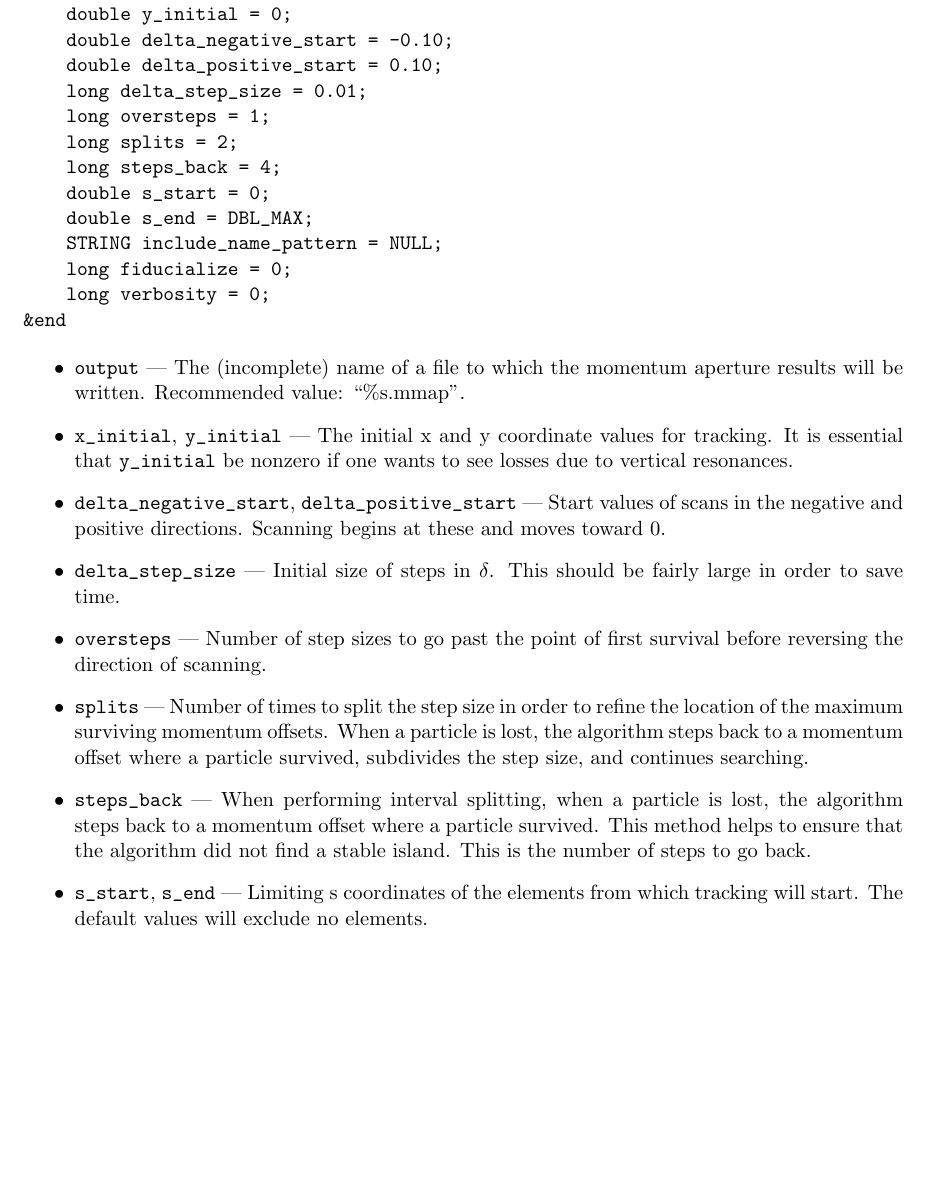
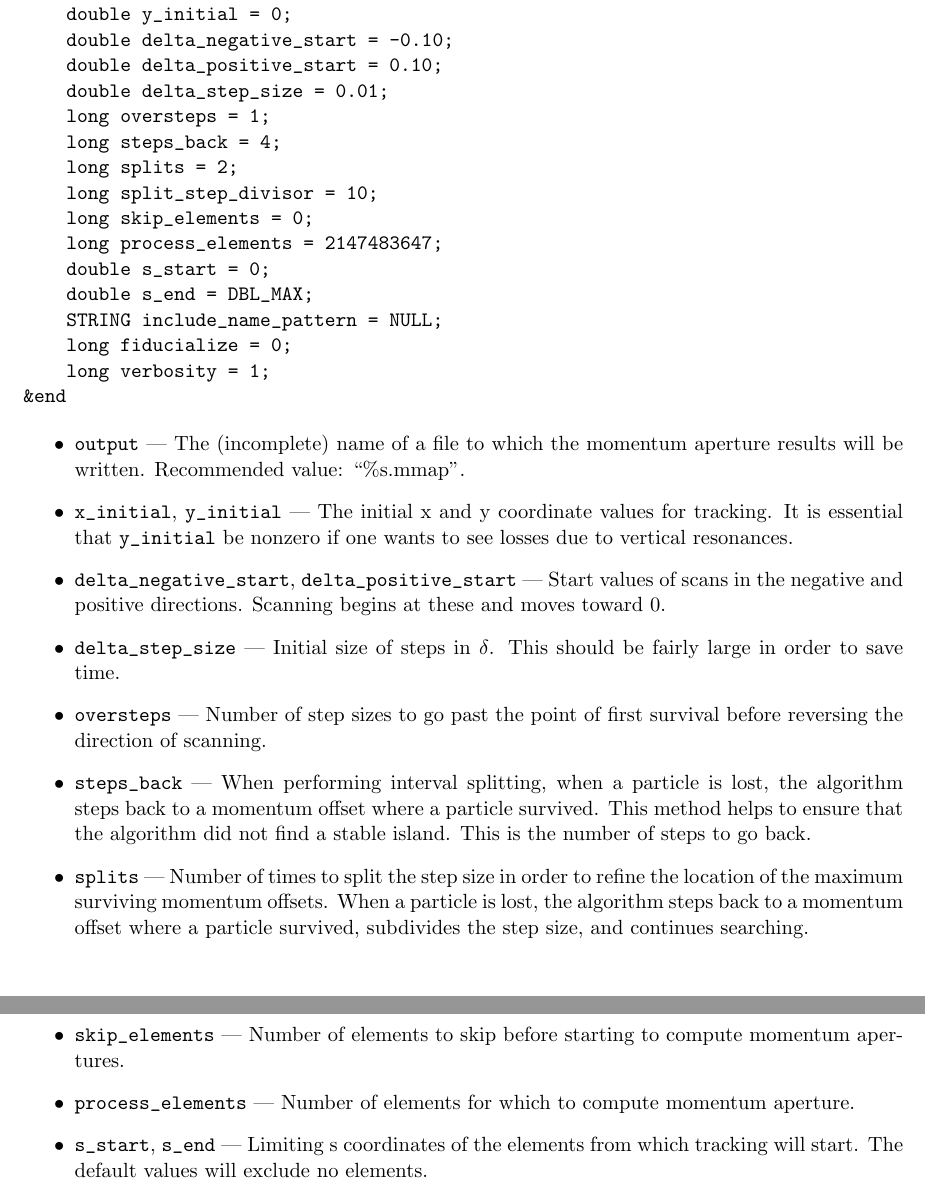
Before and after one commit to nikitakuklev/elegant, a LaTeX document (doc/elegant.tex): part of page 44 of 104 before the commit and two parts of pages 44 and 45 of 104 after it, the two joined at a grey line, cut so that both start at the same text, the shorter picture padded with empty space. Compiled offline with pdfLaTeX.

Commit message:
Improved documentation for momentum_aperture command.
git-svn-id: https://svn.aps.anl.gov/AOP/oag/trunk/apps/src/elegant@14456 c1b61890-85f3-ea29-e4d6-a272fe79f168

```diff
--- a/doc/elegant.tex
+++ b/doc/elegant.tex
@@ -2001,15 +2001,18 @@ using values at marker elements.  See the documentation for
     double y_initial = 0;
     double delta_negative_start = -0.10;
     double delta_positive_start = 0.10;
-    long delta_step_size = 0.01;
+    double delta_step_size = 0.01;
     long oversteps = 1;
+    long steps_back = 4;
     long splits = 2;
-    long steps_back = 4;
+    long split_step_divisor = 10;
+    long skip_elements = 0;
+    long process_elements = 2147483647;
     double s_start = 0;
     double s_end = DBL_MAX;
     STRING include_name_pattern = NULL;
     long fiducialize = 0;
-    long verbosity = 0;
+    long verbosity = 1;
 &end
 \end{verbatim}
 
@@ -2025,24 +2028,39 @@ directions. Scanning begins at these and moves toward 0.
  be fairly large in order to save time.
 \item \verb|oversteps| --- Number of step sizes to go past the point of first
  survival before reversing the direction of scanning.
+
+\item \verb|steps_back| --- When performing interval splitting, when a particle is
+ lost, the algorithm steps back to a momentum offset where a particle survived.
+ This method helps to ensure that the algorithm did not find a stable island.
+ This is the number of steps to go back.
+
 \item \verb|splits| --- Number of times to split the step size in
  order to refine the location of the maximum surviving momentum
  offsets.  When a particle is lost, the algorithm steps back to a momentum offset
  where a particle survived, subdivides the step size, and continues searching.
-\item \verb|steps_back| --- When performing interval splitting, when a particle is
- lost, the algorithm steps back to a momentum offset where a particle survived.
- This method helps to ensure that the algorithm did not find a stable island.
- This is the number of steps to go back.
+
+\item \verb|split_step_divisor| --- Factor by which to subdivide the step size
+  for each split.
+
+\item \verb|skip_elements| --- Number of elements to skip before starting to
+  compute momentum apertures.
+
+\item \verb|process_elements| --- Number of elements for which to compute
+  momentum aperture.
+
 \item \verb|s_start|, \verb|s_end| --- Limiting s coordinates of the
  elements from which tracking will start.  The default values will
  exclude no elements.
+
 \item \verb|include_name_pattern| --- If given, tracking will start
 only at the entrance to elements that match the given wildcard
 pattern.
+
 \item \verb|fiducialize| --- If given, an initially on-energy particle is tracked before
  the momentum aperture search begins, in order to fiducialize the reference momentum.
  This is useful if there are synchrotron radiation losses or energy gain due to cavities
  in the system.
+
 \item \verb|verbosity| --- Larger values result in more detailed
 printouts as calculations proceed.  Mostly for debugging.
 \end{itemize}
```
